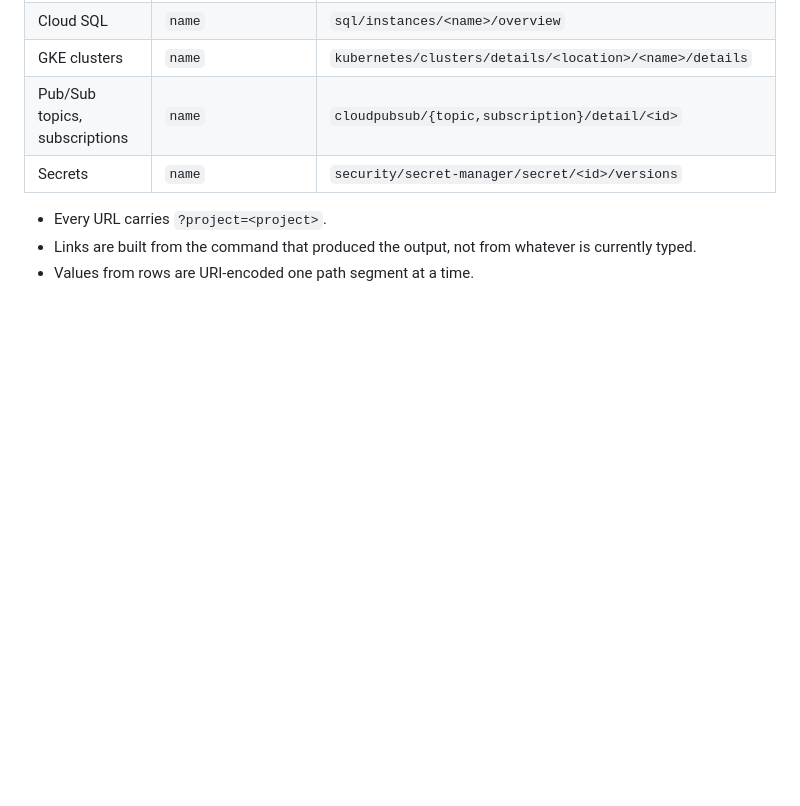
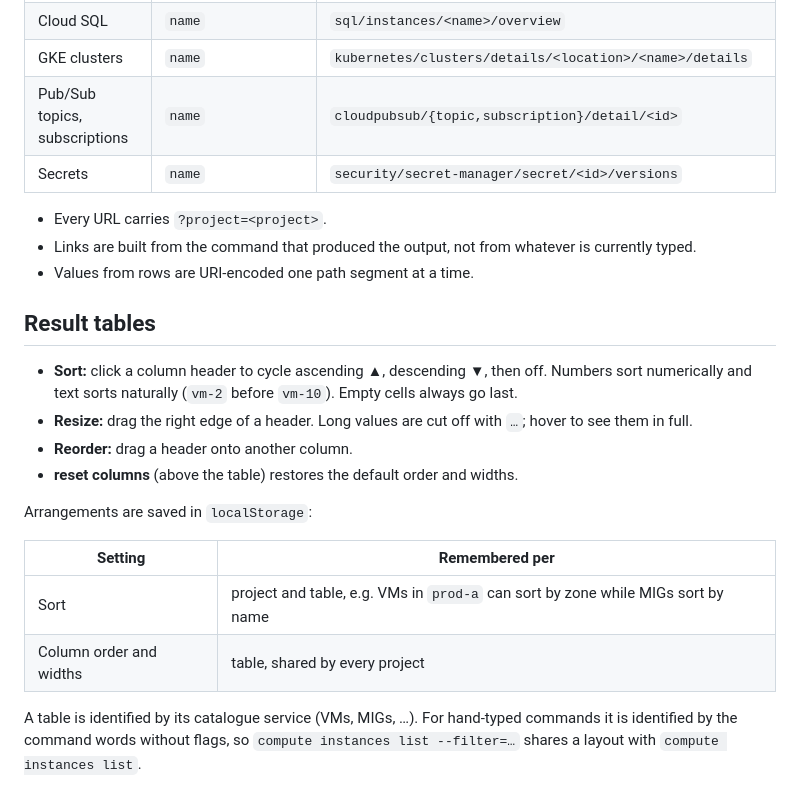
Before and after one commit to flyingobsidian/gcp-ui, a Markdown page: README.md, the part around the change. Rendered like a GitHub page; blank space fills up the shorter version.

Commit message:
Document result table sorting, resizing and reordering (#1)

```diff
--- a/README.md
+++ b/README.md
@@ -184,3 +184,25 @@ which opens in a new tab. The links are defined per service in
 - Links are built from the command that produced the output, not from
   whatever is currently typed.
 - Values from rows are URI-encoded one path segment at a time.
+
+## Result tables
+
+- **Sort:** click a column header to cycle ascending ▲, descending ▼, then off.
+  Numbers sort numerically and text sorts naturally (`vm-2` before `vm-10`).
+  Empty cells always go last.
+- **Resize:** drag the right edge of a header. Long values are cut off with
+  `…`; hover to see them in full.
+- **Reorder:** drag a header onto another column.
+- **reset columns** (above the table) restores the default order and widths.
+
+Arrangements are saved in `localStorage`:
+
+| Setting | Remembered per |
+|---|---|
+| Sort | project and table, e.g. VMs in `prod-a` can sort by zone while MIGs sort by name |
+| Column order and widths | table, shared by every project |
+
+A table is identified by its catalogue service (VMs, MIGs, …). For hand-typed
+commands it is identified by the command words without flags, so
+`compute instances list --filter=…` shares a layout with
+`compute instances list`.
```
